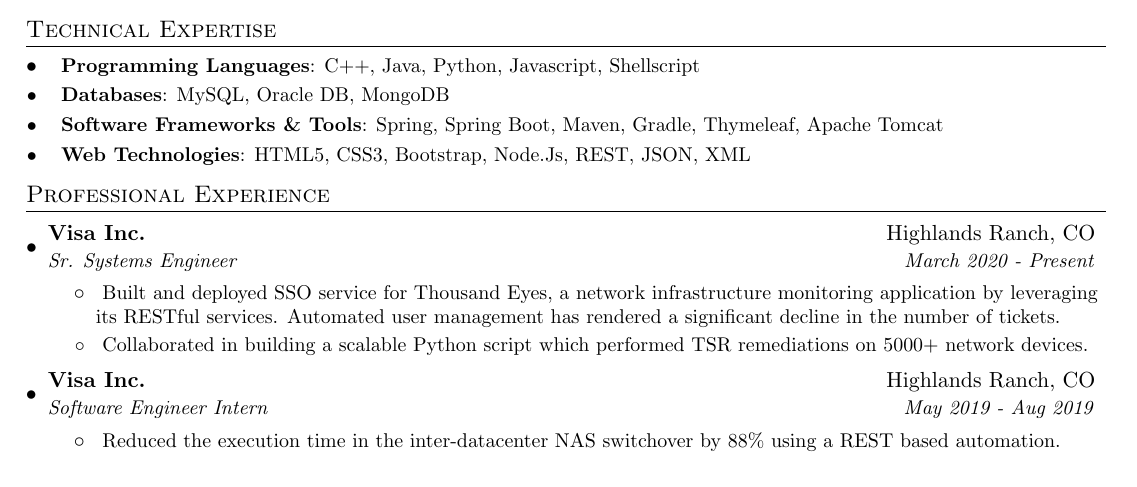
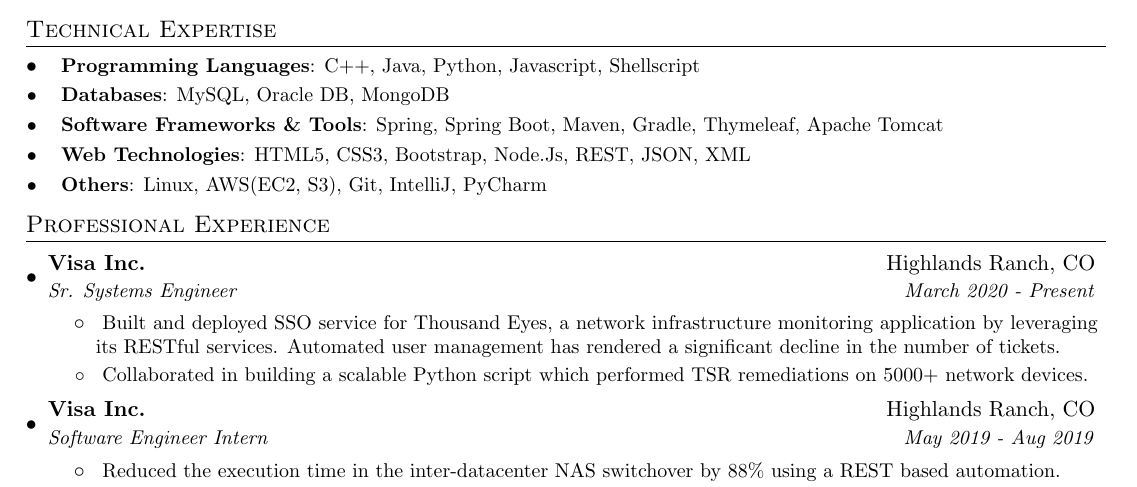
Before and after one commit to animeshpaul91/My-Resume, a LaTeX CV (myresume.tex): part of the page, cut so that both start at the same text. Compiled offline with pdfLaTeX.

Commit message:
Commits on 01/17/2020.

```diff
--- a/myresume.tex
+++ b/myresume.tex
@@ -106,6 +106,9 @@
  \resumeSubItem{}{
      \textbf{Web Technologies}{: HTML5, CSS3, Bootstrap, Node.Js, REST, JSON, XML}
     }
+ \resumeSubItem{}{
+     \textbf{Others}{: Linux, AWS(EC2, S3), Git, IntelliJ, PyCharm}
+    }
  \resumeSubHeadingListEnd
 
 %-----------EXPERIENCE-----------------
```
